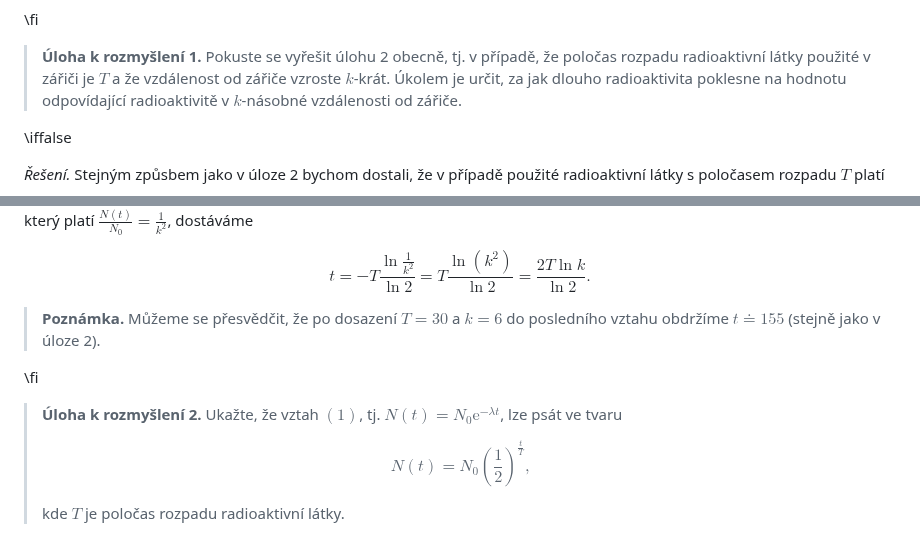
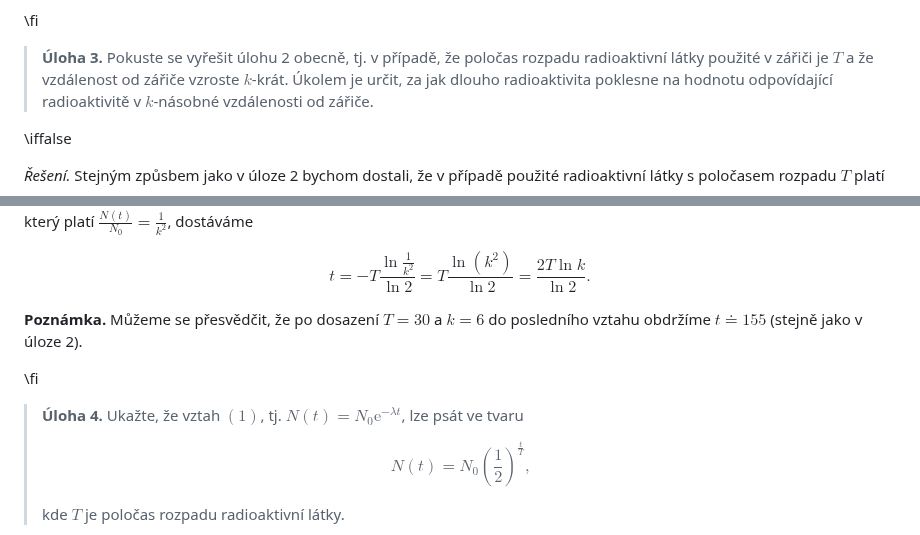
Before and after one commit to robert-marik/math4u2, a Markdown page: 00020_Radioactivity_and_Kramatorsk/cs_article.md, 2 parts joined by grey strips. GitHub-like rendering.

Commit message:
2025-11-01-20:56

```diff
--- a/00020_Radioactivity_and_Kramatorsk/cs_article.md
+++ b/00020_Radioactivity_and_Kramatorsk/cs_article.md
@@ -126,7 +126,7 @@ bychom se dočkali přibližně po 155 letech.
 
 \fi
 
->**Úloha k rozmyšlení 1.** Pokuste se vyřešit úlohu 2 obecně, tj. v případě, že poločas rozpadu radioaktivní látky použité v zářiči je $T$ a že vzdálenost od zářiče vzroste $k$-krát. Úkolem je určit, za jak dlouho radioaktivita poklesne na hodnotu odpovídající radioaktivitě v $k$-násobné vzdálenosti od zářiče.
+>**Úloha 3.** Pokuste se vyřešit úlohu 2 obecně, tj. v případě, že poločas rozpadu radioaktivní látky použité v zářiči je $T$ a že vzdálenost od zářiče vzroste $k$-krát. Úkolem je určit, za jak dlouho radioaktivita poklesne na hodnotu odpovídající radioaktivitě v $k$-násobné vzdálenosti od zářiče.
 
 \iffalse
 
@@ -150,12 +150,12 @@ $$
 T \frac{\ln (k^2)}{\ln 2} = \frac{2T \ln k}{\ln 2}.
 $$
 
->**Poznámka.**
+**Poznámka.**
 Můžeme se přesvědčit, že po dosazení $T=30$ a $k=6$ do posledního vztahu obdržíme $t \doteq 155$ (stejně jako v úloze 2).
 
 \fi
 
->**Úloha k rozmyšlení 2.**
+>**Úloha 4.**
 Ukažte, že vztah $(1)$, tj.
 $N(t) = N_0\mathrm{e}^{-\lambda t}$, lze psát ve tvaru
 >
```
